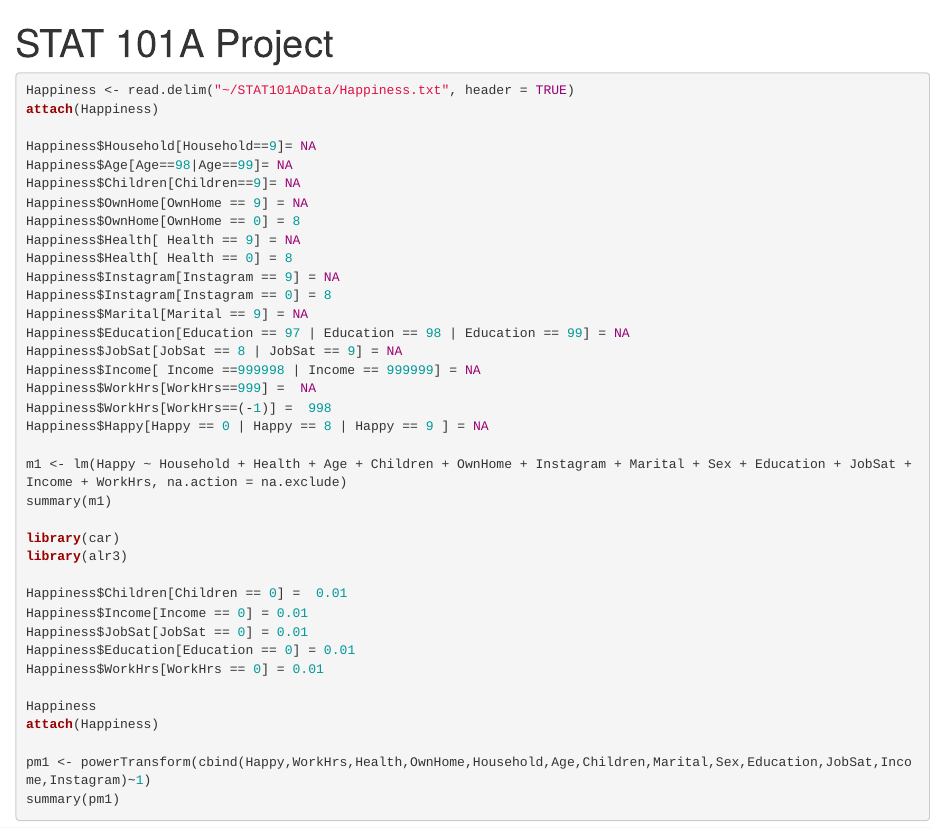
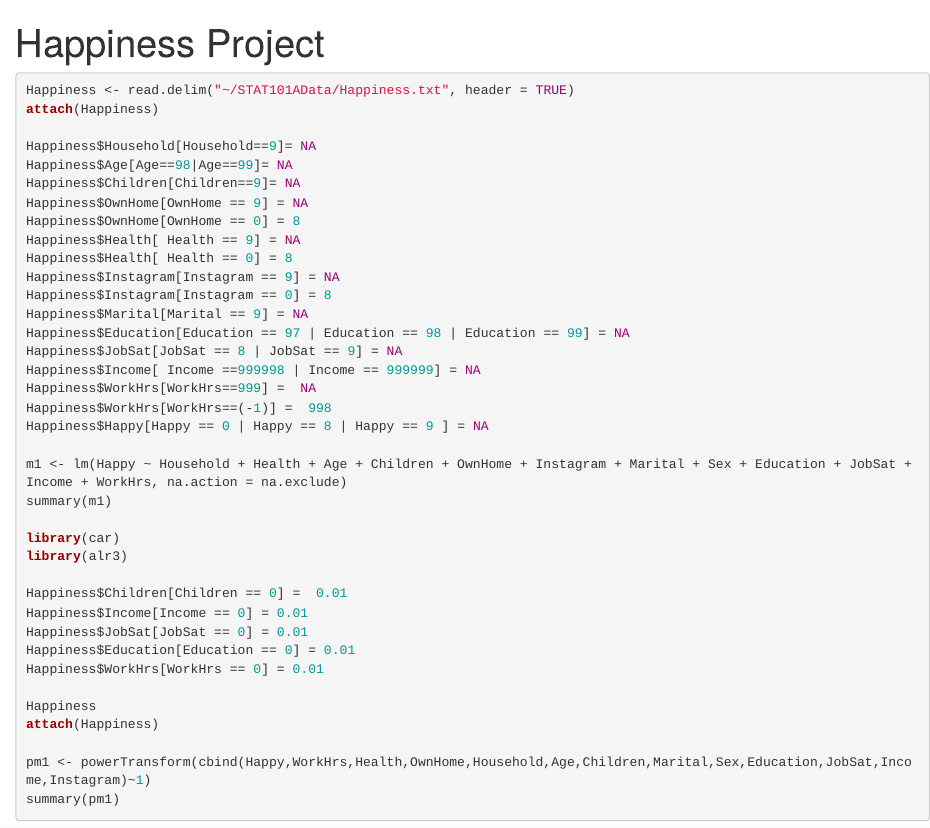
Before and after one commit to yehk0123/Happiness-Project, an R Markdown document (Happiness Project.Rmd): the page in a window 1100 px wide, from its top. Rendered offline with R 4.5, knitr and Pandoc, with nearby package versions; the code chunks are not run, so their results and figures are left out.

Commit message:
Update Happiness Project.Rmd

```diff
--- a/Happiness Project.Rmd
+++ b/Happiness Project.Rmd
@@ -1,5 +1,5 @@
 ---
-title: "STAT 101A Project"
+title: "Happiness Project"
 output: html_document
 ---
 
```
